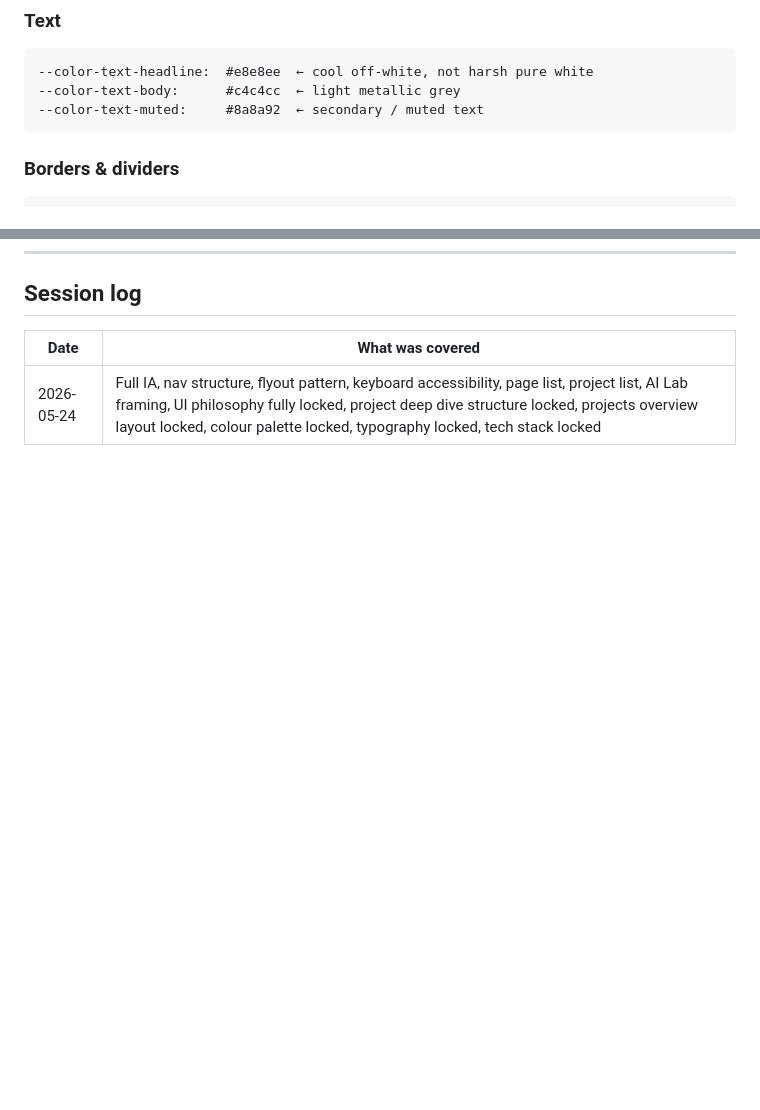
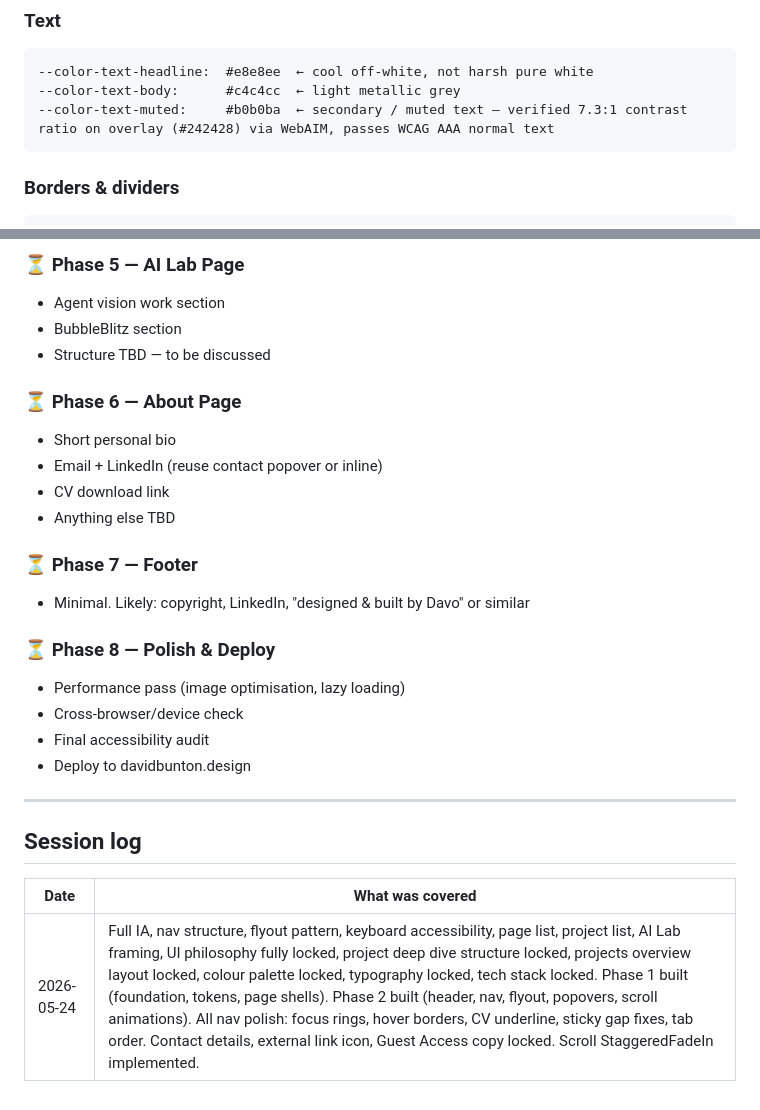
Before and after one commit to davobunton/davobunton.github.io, a Markdown page: PORTFOLIO_PLAN.md, 2 parts joined by grey strips. Rendered like a GitHub page; blank space fills up the shorter version.

````diff
--- a/PORTFOLIO_PLAN.md
+++ b/PORTFOLIO_PLAN.md
@@ -212,7 +212,7 @@ Dark mode only. Opinionated. No toggle.
 ```
 --color-text-headline:  #e8e8ee  ← cool off-white, not harsh pure white
 --color-text-body:      #c4c4cc  ← light metallic grey
---color-text-muted:     #8a8a92  ← secondary / muted text
+--color-text-muted:     #b0b0ba  ← secondary / muted text — verified 7.3:1 contrast ratio on overlay (#242428) via WebAIM, passes WCAG AAA normal text
 ```
 
 ### Borders & dividers
@@ -252,5 +297,27 @@ Vanilla HTML, CSS, JavaScript. No frameworks, no build tools, no dependencies.
+### ⏳ Phase 5 — AI Lab Page
+- Agent vision work section
+- BubbleBlitz section
+- Structure TBD — to be discussed
+
+### ⏳ Phase 6 — About Page
+- Short personal bio
+- Email + LinkedIn (reuse contact popover or inline)
+- CV download link
+- Anything else TBD
+
+### ⏳ Phase 7 — Footer
+- Minimal. Likely: copyright, LinkedIn, "designed & built by Davo" or similar
+
+### ⏳ Phase 8 — Polish & Deploy
+- Performance pass (image optimisation, lazy loading)
+- Cross-browser/device check
+- Final accessibility audit
+- Deploy to davidbunton.design
+
+---
+
 ## Session log
 
 | Date | What was covered |
 |------|-----------------|
-| 2026-05-24 | Full IA, nav structure, flyout pattern, keyboard accessibility, page list, project list, AI Lab framing, UI philosophy fully locked, project deep dive structure locked, projects overview layout locked, colour palette locked, typography locked, tech stack locked |
+| 2026-05-24 | Full IA, nav structure, flyout pattern, keyboard accessibility, page list, project list, AI Lab framing, UI philosophy fully locked, project deep dive structure locked, projects overview layout locked, colour palette locked, typography locked, tech stack locked. Phase 1 built (foundation, tokens, page shells). Phase 2 built (header, nav, flyout, popovers, scroll animations). All nav polish: focus rings, hover borders, CV underline, sticky gap fixes, tab order. Contact details, external link icon, Guest Access copy locked. Scroll StaggeredFadeIn implemented. |
````
Also changed, not shown: other parts of PORTFOLIO_PLAN.md (+45 -0 lines).
